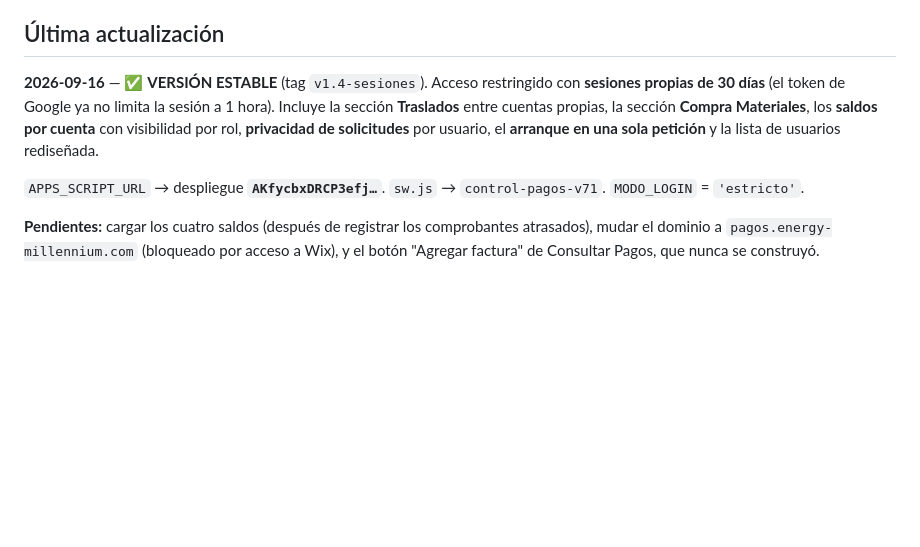
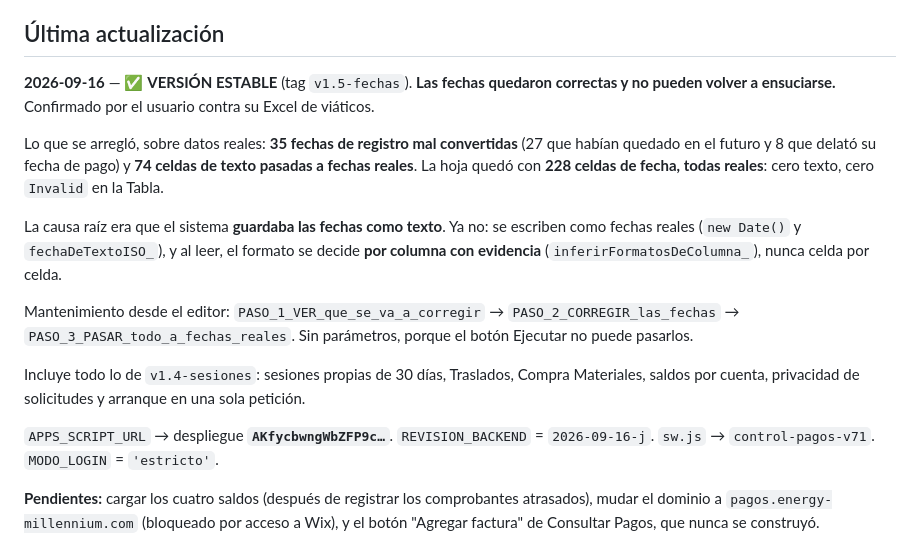
Before and after one commit to ashir7ai-star/PJ04-CONTROL-PAGOS, a Markdown page: CONTEXT.md, the part around the change. Drawn GitHub-style; blank space fills up the shorter version.

Commit message:
Version estable v1.5-fechas: las fechas quedaron correctas
Confirmado por el usuario contra su Excel de viaticos.

Sobre datos reales: 35 fechas de registro mal convertidas corregidas
(27 que habian quedado en el futuro y 8 que delato su fecha de pago) y
74 celdas de texto pasadas a fechas reales. La hoja quedo con 228
celdas de fecha, todas reales: cero texto, cero "Invalid" en la Tabla.

Causa raiz: el sistema guardaba las fechas como texto. Ahora se
escriben como fechas reales, y al leer el formato se decide por columna
con evidencia, nunca celda por celda.

Co-Authored-By: Claude Opus 5 <noreply@anthropic.com>

```diff
--- a/CONTEXT.md
+++ b/CONTEXT.md
@@ -24,9 +24,17 @@ node prueba-consulta.js                 # consulta de extremo a extremo + alta c
 **Verificar siempre que una prueba nueva pueda FALLAR**, reintroduciendo el defecto a propósito. Ya hubo dos casos de pruebas que pasaban sin comprobar nada real (la de saldos bancarios y la de tipos de pago), y una prueba que no puede fallar da confianza sin respaldarla.
 
 ## Última actualización
-**2026-09-16** — ✅ **VERSIÓN ESTABLE** (tag `v1.4-sesiones`). Acceso restringido con **sesiones propias de 30 días** (el token de Google ya no limita la sesión a 1 hora). Incluye la sección **Traslados** entre cuentas propias, la sección **Compra Materiales**, los **saldos por cuenta** con visibilidad por rol, **privacidad de solicitudes** por usuario, el **arranque en una sola petición** y la lista de usuarios rediseñada.
+**2026-09-16** — ✅ **VERSIÓN ESTABLE** (tag `v1.5-fechas`). **Las fechas quedaron correctas y no pueden volver a ensuciarse.** Confirmado por el usuario contra su Excel de viáticos.
 
-`APPS_SCRIPT_URL` → despliegue **`AKfycbxDRCP3efj…`**. `sw.js` → `control-pagos-v71`. `MODO_LOGIN` = `'estricto'`.
+Lo que se arregló, sobre datos reales: **35 fechas de registro mal convertidas** (27 que habían quedado en el futuro y 8 que delató su fecha de pago) y **74 celdas de texto pasadas a fechas reales**. La hoja quedó con **228 celdas de fecha, todas reales**: cero texto, cero `Invalid` en la Tabla.
+
+La causa raíz era que el sistema **guardaba las fechas como texto**. Ya no: se escriben como fechas reales (`new Date()` y `fechaDeTextoISO_`), y al leer, el formato se decide **por columna con evidencia** (`inferirFormatosDeColumna_`), nunca celda por celda.
+
+Mantenimiento desde el editor: `PASO_1_VER_que_se_va_a_corregir` → `PASO_2_CORREGIR_las_fechas` → `PASO_3_PASAR_todo_a_fechas_reales`. Sin parámetros, porque el botón Ejecutar no puede pasarlos.
+
+Incluye todo lo de `v1.4-sesiones`: sesiones propias de 30 días, Traslados, Compra Materiales, saldos por cuenta, privacidad de solicitudes y arranque en una sola petición.
+
+`APPS_SCRIPT_URL` → despliegue **`AKfycbwngWbZFP9c…`**. `REVISION_BACKEND` = `2026-09-16-j`. `sw.js` → `control-pagos-v71`. `MODO_LOGIN` = `'estricto'`.
 
 **Pendientes:** cargar los cuatro saldos (después de registrar los comprobantes atrasados), mudar el dominio a `pagos.energy-millennium.com` (bloqueado por acceso a Wix), y el botón "Agregar factura" de Consultar Pagos, que nunca se construyó.
 
```
